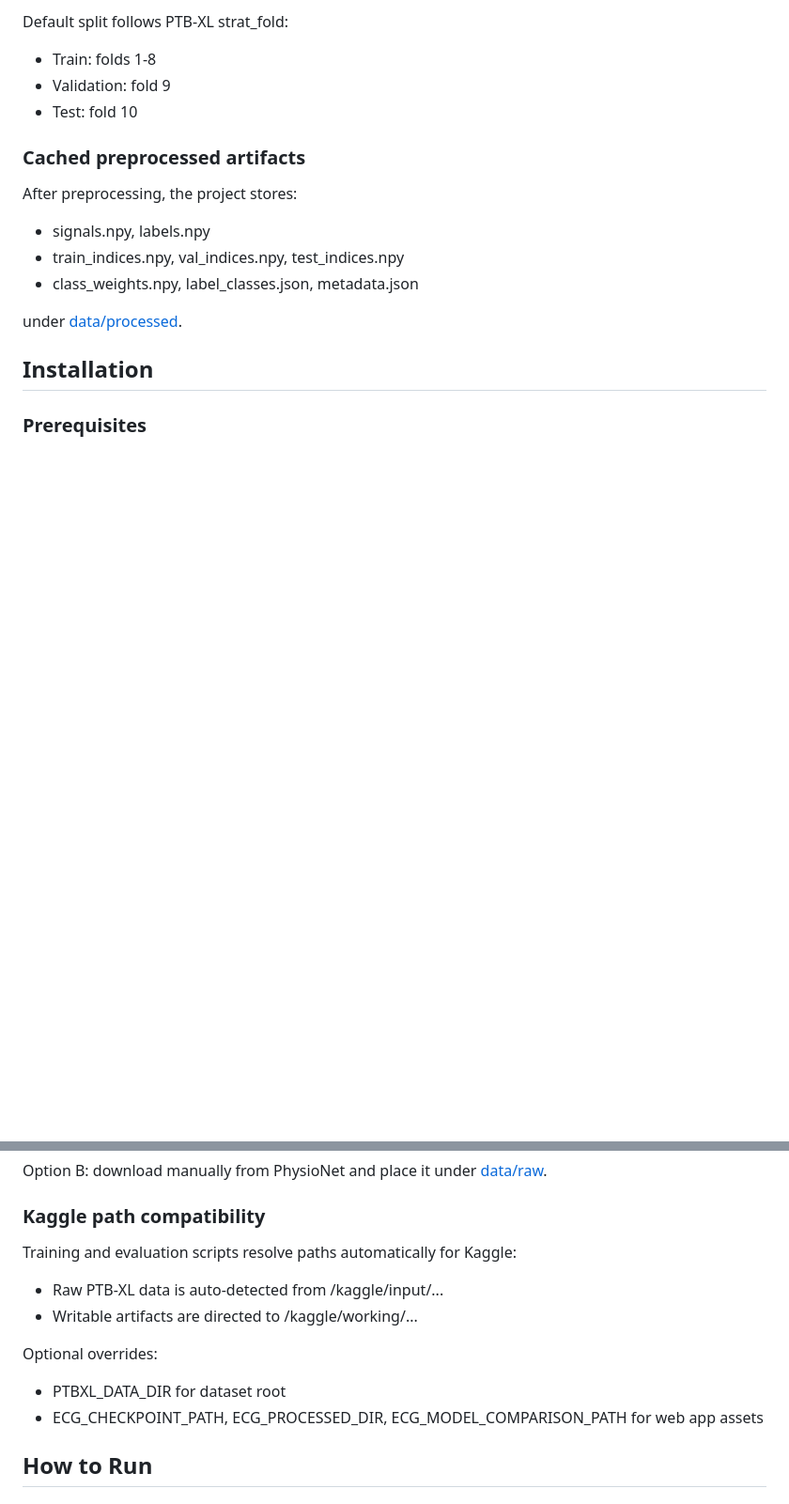
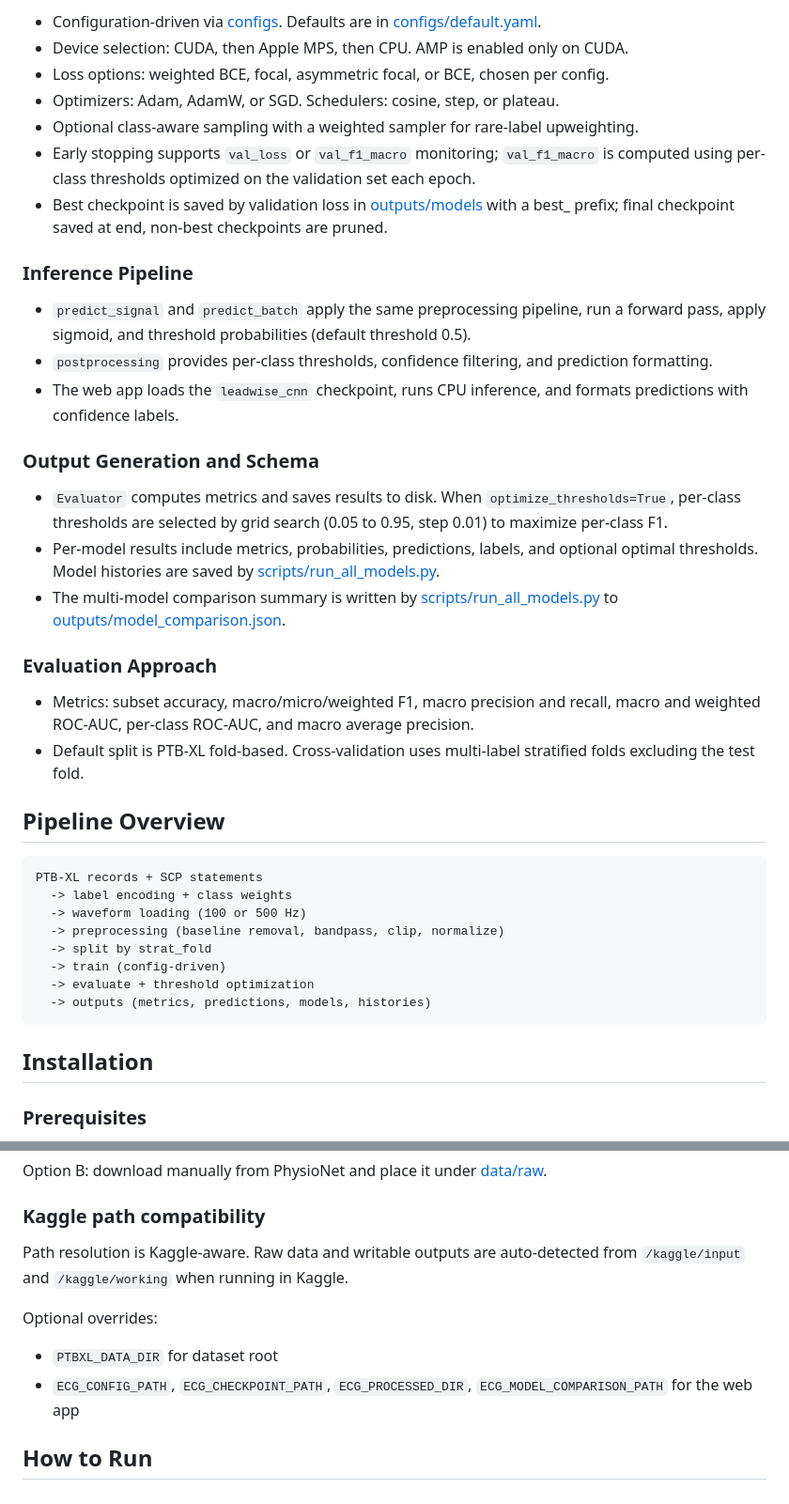
Before and after one commit to mmfarouk5/ecg-multilabel-classification, a Markdown page: README.md, 2 parts joined by grey strips. Shown at 94% size. GitHub-like rendering; blank space fills up the shorter version.

````diff
--- a/README.md
+++ b/README.md
@@ -51,19 +57,41 @@ Core goals:
 
-Default split follows PTB-XL strat_fold:
+- Configuration-driven via [configs](configs). Defaults are in [configs/default.yaml](configs/default.yaml).
+- Device selection: CUDA, then Apple MPS, then CPU. AMP is enabled only on CUDA.
+- Loss options: weighted BCE, focal, asymmetric focal, or BCE, chosen per config.
+- Optimizers: Adam, AdamW, or SGD. Schedulers: cosine, step, or plateau.
+- Optional class-aware sampling with a weighted sampler for rare-label upweighting.
+- Early stopping supports `val_loss` or `val_f1_macro` monitoring; `val_f1_macro` is computed using per-class thresholds optimized on the validation set each epoch.
+- Best checkpoint is saved by validation loss in [outputs/models](outputs/models) with a best_ prefix; final checkpoint saved at end, non-best checkpoints are pruned.
 
-- Train: folds 1-8
-- Validation: fold 9
-- Test: fold 10
+### Inference Pipeline
 
-### Cached preprocessed artifacts
+- `predict_signal` and `predict_batch` apply the same preprocessing pipeline, run a forward pass, apply sigmoid, and threshold probabilities (default threshold 0.5).
+- `postprocessing` provides per-class thresholds, confidence filtering, and prediction formatting.
+- The web app loads the `leadwise_cnn` checkpoint, runs CPU inference, and formats predictions with confidence labels.
 
-After preprocessing, the project stores:
+### Output Generation and Schema
 
-- signals.npy, labels.npy
-- train_indices.npy, val_indices.npy, test_indices.npy
-- class_weights.npy, label_classes.json, metadata.json
+- `Evaluator` computes metrics and saves results to disk. When `optimize_thresholds=True`, per-class thresholds are selected by grid search (0.05 to 0.95, step 0.01) to maximize per-class F1.
+- Per-model results include metrics, probabilities, predictions, labels, and optional optimal thresholds. Model histories are saved by [scripts/run_all_models.py](scripts/run_all_models.py).
+- The multi-model comparison summary is written by [scripts/run_all_models.py](scripts/run_all_models.py) to [outputs/model_comparison.json](outputs/model_comparison.json).
 
-under [data/processed](data/processed).
+### Evaluation Approach
+
+- Metrics: subset accuracy, macro/micro/weighted F1, macro precision and recall, macro and weighted ROC-AUC, per-class ROC-AUC, and macro average precision.
+- Default split is PTB-XL fold-based. Cross-validation uses multi-label stratified folds excluding the test fold.
+
+## Pipeline Overview
+
+```text
+PTB-XL records + SCP statements
+  -> label encoding + class weights
+  -> waveform loading (100 or 500 Hz)
+  -> preprocessing (baseline removal, bandpass, clip, normalize)
+  -> split by strat_fold
+  -> train (config-driven)
+  -> evaluate + threshold optimization
+  -> outputs (metrics, predictions, models, histories)
+```
 
 ## Installation
 
@@ -97,15 +125,12 @@ Option B: download manually from PhysioNet and place it under [data/raw](data/ra
 
 ### Kaggle path compatibility
 
-Training and evaluation scripts resolve paths automatically for Kaggle:
-
-- Raw PTB-XL data is auto-detected from /kaggle/input/...
-- Writable artifacts are directed to /kaggle/working/...
+Path resolution is Kaggle-aware. Raw data and writable outputs are auto-detected from `/kaggle/input` and `/kaggle/working` when running in Kaggle.
 
 Optional overrides:
 
-- PTBXL_DATA_DIR for dataset root
-- ECG_CHECKPOINT_PATH, ECG_PROCESSED_DIR, ECG_MODEL_COMPARISON_PATH for web app assets
+- `PTBXL_DATA_DIR` for dataset root
+- `ECG_CONFIG_PATH`, `ECG_CHECKPOINT_PATH`, `ECG_PROCESSED_DIR`, `ECG_MODEL_COMPARISON_PATH` for the web app
 
 ## How to Run
 
````
Also changed, not shown: other parts of README.md (+85 -59 lines).
